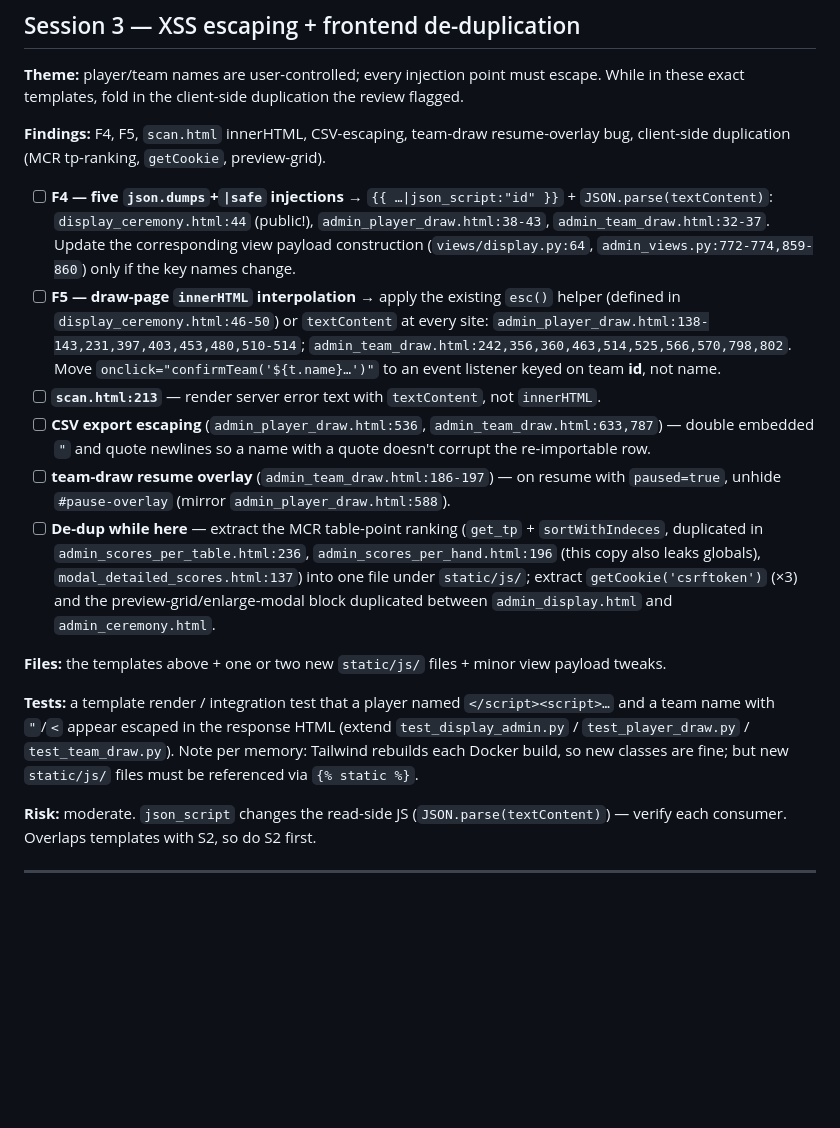
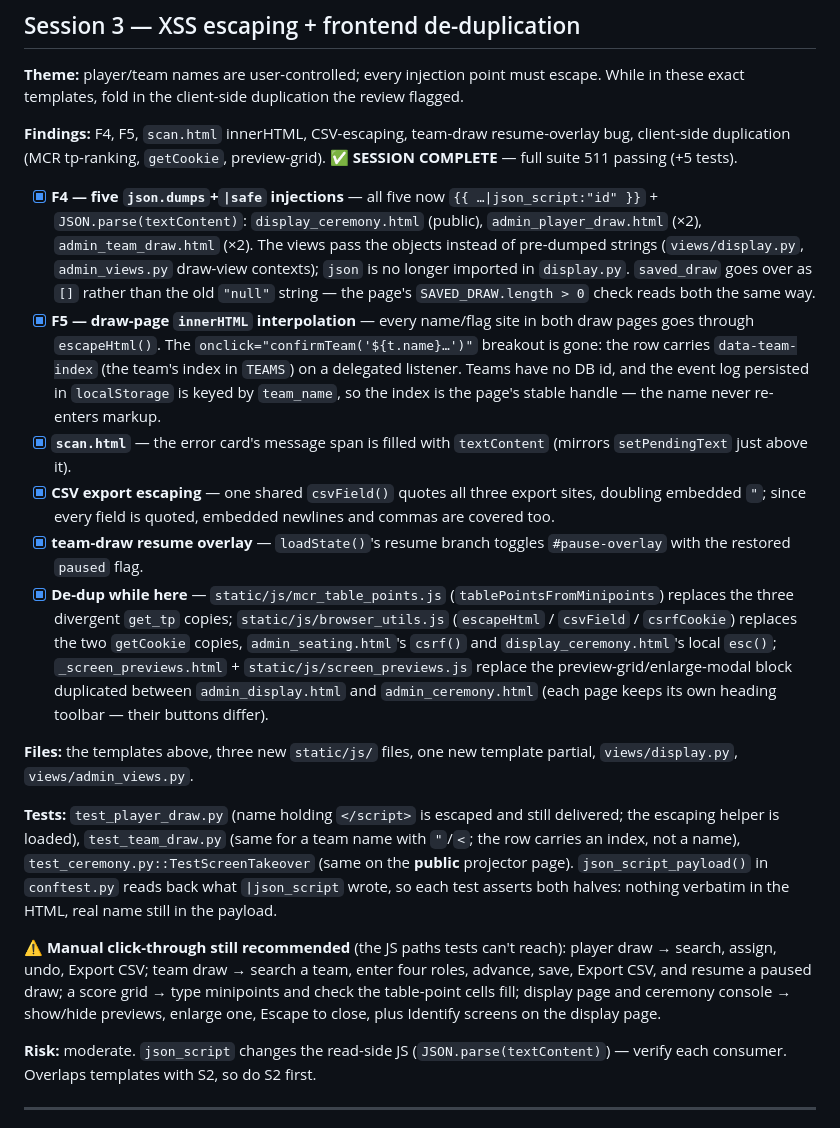
Before and after one commit to cavenel/mahjong-organizer, a Markdown page: docs/release-fix-plan.md, the part around one of its changes. Drawn GitHub-style; blank space fills up the shorter version.

Commit message:
docs: mark S3 (XSS escaping + frontend de-duplication) complete

```diff
--- a/docs/release-fix-plan.md
+++ b/docs/release-fix-plan.md
@@ -61,18 +61,20 @@ Derived from [code-review-2026-08-19.md](code-review-2026-08-19.md). Goal: clear
 
 **Theme:** player/team names are user-controlled; every injection point must escape. While in these exact templates, fold in the client-side duplication the review flagged.
 
-**Findings:** F4, F5, `scan.html` innerHTML, CSV-escaping, team-draw resume-overlay bug, client-side duplication (MCR tp-ranking, `getCookie`, preview-grid).
+**Findings:** F4, F5, `scan.html` innerHTML, CSV-escaping, team-draw resume-overlay bug, client-side duplication (MCR tp-ranking, `getCookie`, preview-grid). **✅ SESSION COMPLETE** — full suite 511 passing (+5 tests).
 
-- [ ] **F4 — five `json.dumps`+`|safe` injections** → `{{ …|json_script:"id" }}` + `JSON.parse(textContent)`: `display_ceremony.html:44` (public!), `admin_player_draw.html:38-43`, `admin_team_draw.html:32-37`. Update the corresponding view payload construction (`views/display.py:64`, `admin_views.py:772-774,859-860`) only if the key names change.
-- [ ] **F5 — draw-page `innerHTML` interpolation** → apply the existing `esc()` helper (defined in `display_ceremony.html:46-50`) or `textContent` at every site: `admin_player_draw.html:138-143,231,397,403,453,480,510-514`; `admin_team_draw.html:242,356,360,463,514,525,566,570,798,802`. Move `onclick="confirmTeam('${t.name}…')"` to an event listener keyed on team **id**, not name.
-- [ ] **`scan.html:213`** — render server error text with `textContent`, not `innerHTML`.
-- [ ] **CSV export escaping** (`admin_player_draw.html:536`, `admin_team_draw.html:633,787`) — double embedded `"` and quote newlines so a name with a quote doesn't corrupt the re-importable row.
-- [ ] **team-draw resume overlay** (`admin_team_draw.html:186-197`) — on resume with `paused=true`, unhide `#pause-overlay` (mirror `admin_player_draw.html:588`).
-- [ ] **De-dup while here** — extract the MCR table-point ranking (`get_tp` + `sortWithIndeces`, duplicated in `admin_scores_per_table.html:236`, `admin_scores_per_hand.html:196` (this copy also leaks globals), `modal_detailed_scores.html:137`) into one file under `static/js/`; extract `getCookie('csrftoken')` (×3) and the preview-grid/enlarge-modal block duplicated between `admin_display.html` and `admin_ceremony.html`.
+- [x] **F4 — five `json.dumps`+`|safe` injections** — all five now `{{ …|json_script:"id" }}` + `JSON.parse(textContent)`: `display_ceremony.html` (public), `admin_player_draw.html` (×2), `admin_team_draw.html` (×2). The views pass the objects instead of pre-dumped strings (`views/display.py`, `admin_views.py` draw-view contexts); `json` is no longer imported in `display.py`. `saved_draw` goes over as `[]` rather than the old `"null"` string — the page's `SAVED_DRAW.length > 0` check reads both the same way.
+- [x] **F5 — draw-page `innerHTML` interpolation** — every name/flag site in both draw pages goes through `escapeHtml()`. The `onclick="confirmTeam('${t.name}…')"` breakout is gone: the row carries `data-team-index` (the team's index in `TEAMS`) on a delegated listener. Teams have no DB id, and the event log persisted in `localStorage` is keyed by `team_name`, so the index is the page's stable handle — the name never re-enters markup.
+- [x] **`scan.html`** — the error card's message span is filled with `textContent` (mirrors `setPendingText` just above it).
+- [x] **CSV export escaping** — one shared `csvField()` quotes all three export sites, doubling embedded `"`; since every field is quoted, embedded newlines and commas are covered too.
+- [x] **team-draw resume overlay** — `loadState()`'s resume branch toggles `#pause-overlay` with the restored `paused` flag.
+- [x] **De-dup while here** — `static/js/mcr_table_points.js` (`tablePointsFromMinipoints`) replaces the three divergent `get_tp` copies; `static/js/browser_utils.js` (`escapeHtml` / `csvField` / `csrfCookie`) replaces the two `getCookie` copies, `admin_seating.html`'s `csrf()` and `display_ceremony.html`'s local `esc()`; `_screen_previews.html` + `static/js/screen_previews.js` replace the preview-grid/enlarge-modal block duplicated between `admin_display.html` and `admin_ceremony.html` (each page keeps its own heading toolbar — their buttons differ).
 
-**Files:** the templates above + one or two new `static/js/` files + minor view payload tweaks.
+**Files:** the templates above, three new `static/js/` files, one new template partial, `views/display.py`, `views/admin_views.py`.
 
-**Tests:** a template render / integration test that a player named `</script><script>…` and a team name with `"`/`<` appear escaped in the response HTML (extend `test_display_admin.py` / `test_player_draw.py` / `test_team_draw.py`). Note per memory: Tailwind rebuilds each Docker build, so new classes are fine; but new `static/js/` files must be referenced via `{% static %}`.
+**Tests:** `test_player_draw.py` (name holding `</script>` is escaped and still delivered; the escaping helper is loaded), `test_team_draw.py` (same for a team name with `"`/`<`; the row carries an index, not a name), `test_ceremony.py::TestScreenTakeover` (same on the **public** projector page). `json_script_payload()` in `conftest.py` reads back what `|json_script` wrote, so each test asserts both halves: nothing verbatim in the HTML, real name still in the payload.
+
+**⚠️ Manual click-through still recommended** (the JS paths tests can't reach): player draw → search, assign, undo, Export CSV; team draw → search a team, enter four roles, advance, save, Export CSV, and resume a paused draw; a score grid → type minipoints and check the table-point cells fill; display page and ceremony console → show/hide previews, enlarge one, Escape to close, plus Identify screens on the display page.
 
 **Risk:** moderate. `json_script` changes the read-side JS (`JSON.parse(textContent)`) — verify each consumer. Overlaps templates with S2, so do S2 first.
 
```
Also changed, not shown: other parts of docs/release-fix-plan.md (+6 -6 lines), docs/code-review-2026-08-19.md (+7 -7 lines).
